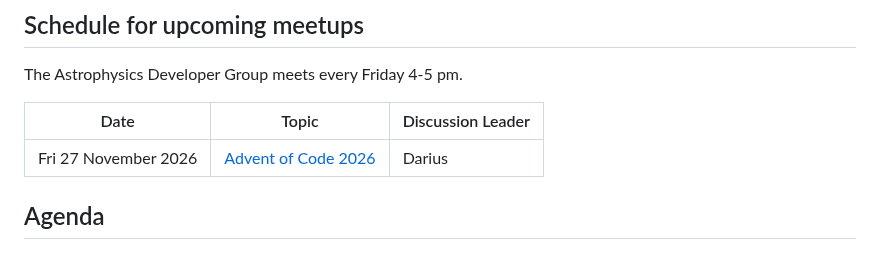
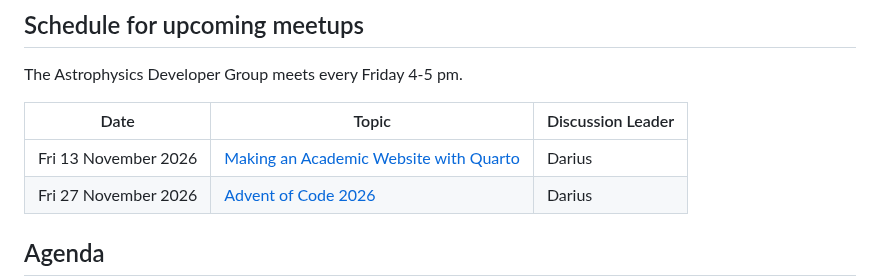
Before and after one commit to astro-group-bristol/developer-group, a Markdown page: README.md, the part around the change. Rendered like a GitHub page; blank space fills up the shorter version.

Commit message:
added changes to schedule

```diff
--- a/README.md
+++ b/README.md
@@ -8,6 +8,7 @@ The Astrophysics Developer Group meets every Friday 4-5 pm.
 
 | Date             | Topic                                                                                                         | Discussion Leader |
 | ---------------- | ------------------------------------------------------------------------------------------------------------- | ----------------- |
+| Fri 13 November 2026 | [Making an Academic Website with Quarto](https://github.com/astro-group-bristol/developer-group/issues/165)| Darius |
 | Fri 27 November 2026 | [Advent of Code 2026](https://github.com/astro-group-bristol/developer-group/issues/150)| Darius |
 
 ## Agenda
```
